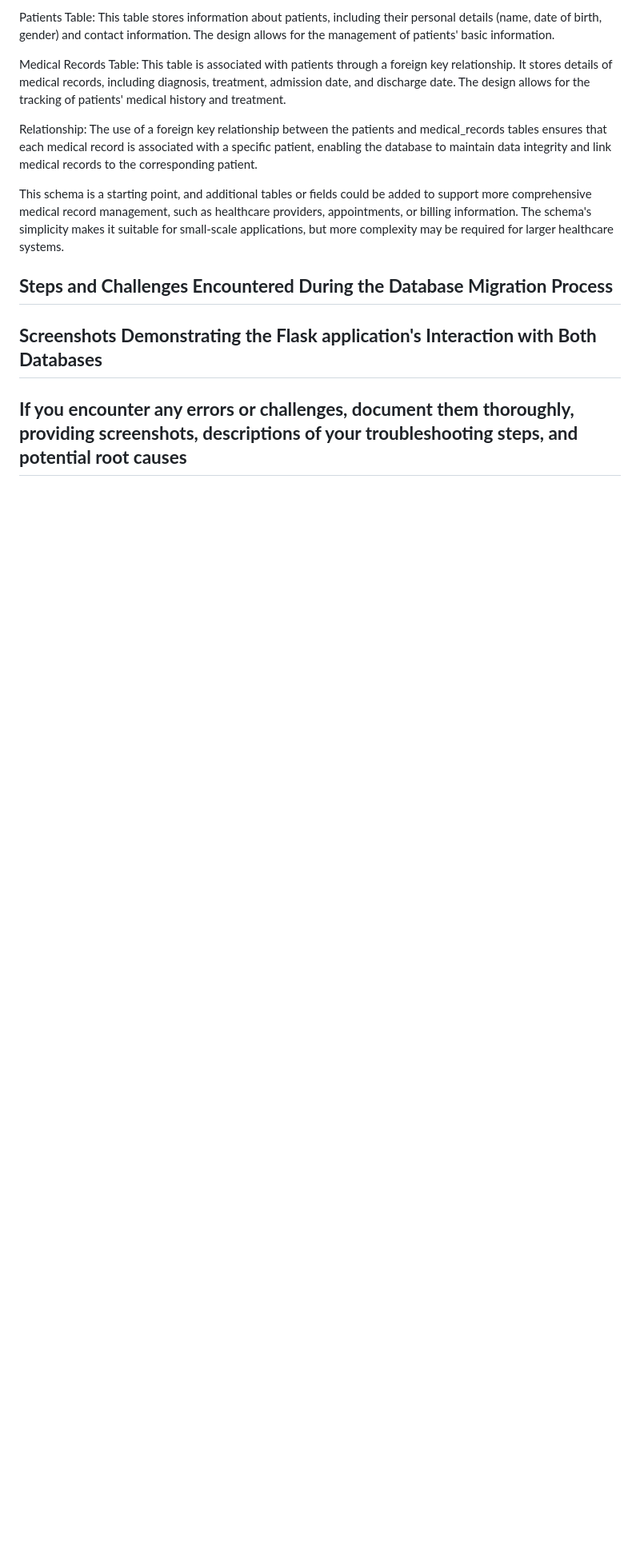
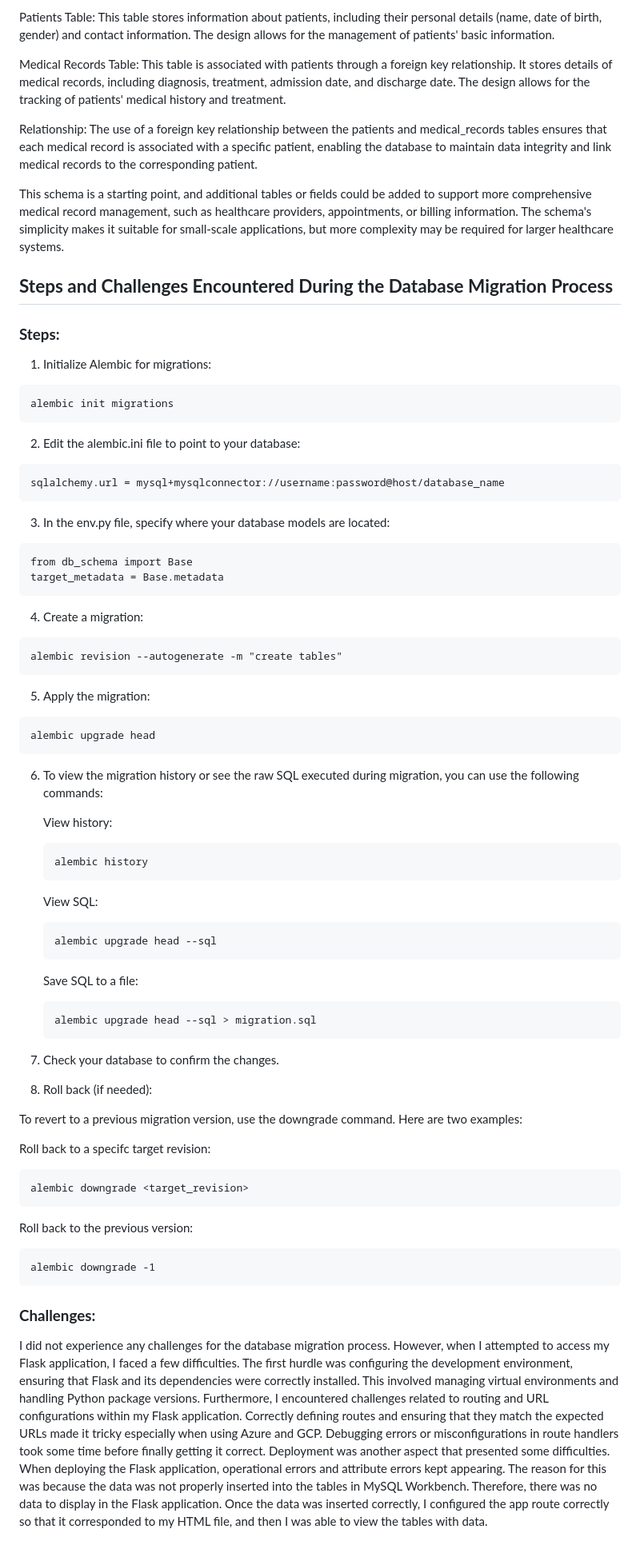
Before and after one commit to Alyssasorensen/cloud_db_mgmt_pooling_migrations, a Markdown page: README.md, the part around the change. Shown at 80% size. Drawn GitHub-style; blank space fills up the shorter version.

````diff
--- a/README.md
+++ b/README.md
@@ -134,6 +134,78 @@ This schema is a starting point, and additional tables or fields could be added
 
 ## **Steps and Challenges Encountered During the Database Migration Process**
 
-## **Screenshots Demonstrating the Flask application's Interaction with Both Databases**
+### **Steps:**
 
-## **If you encounter any errors or challenges, document them thoroughly, providing screenshots, descriptions of your troubleshooting steps, and potential root causes**
+1. Initialize Alembic for migrations:
+
+```
+alembic init migrations
+```
+
+2. Edit the alembic.ini file to point to your database:
+```
+sqlalchemy.url = mysql+mysqlconnector://username:password@host/database_name
+```
+
+3. In the env.py file, specify where your database models are located:
+
+```
+from db_schema import Base
+target_metadata = Base.metadata
+```
+
+4. Create a migration:
+
+```
+alembic revision --autogenerate -m "create tables"
+```
+
+5. Apply the migration:
+
+```
+alembic upgrade head
+```
+
+6. To view the migration history or see the raw SQL executed during migration, you can use the following commands:
+
+    View history:
+
+    ```
+    alembic history
+    ```
+
+    View SQL:
+
+    ```
+    alembic upgrade head --sql
+    ```
+
+    Save SQL to a file:
+
+    ```
+    alembic upgrade head --sql > migration.sql
+    ```
+
+7. Check your database to confirm the changes.
+
+8. Roll back (if needed):
+
+To revert to a previous migration version, use the downgrade command. Here are two examples:
+
+Roll back to a specifc target revision:
+
+```
+alembic downgrade <target_revision>
+```
+
+Roll back to the previous version:
+
+```
+alembic downgrade -1
+```
+
+### **Challenges:**
+
+I did not experience any challenges for the database migration process. However, when I attempted to access my Flask application, I faced a few difficulties. The first hurdle was configuring the development environment, ensuring that Flask and its dependencies were correctly installed. This involved managing virtual environments and handling Python package versions.
+Furthermore, I encountered challenges related to routing and URL configurations within my Flask application. Correctly defining routes and ensuring that they match the expected URLs made it tricky especially when using Azure and GCP. Debugging errors or misconfigurations in route handlers took some time before finally getting it correct.
+Deployment was another aspect that presented some difficulties. When deploying the Flask application, operational errors and attribute errors kept appearing. The reason for this was because the data was not properly inserted into the tables in MySQL Workbench. Therefore, there was no data to display in the Flask application. Once the data was inserted correctly, I configured the app route correctly so that it corresponded to my HTML file, and then I was able to view the tables with data.
````
